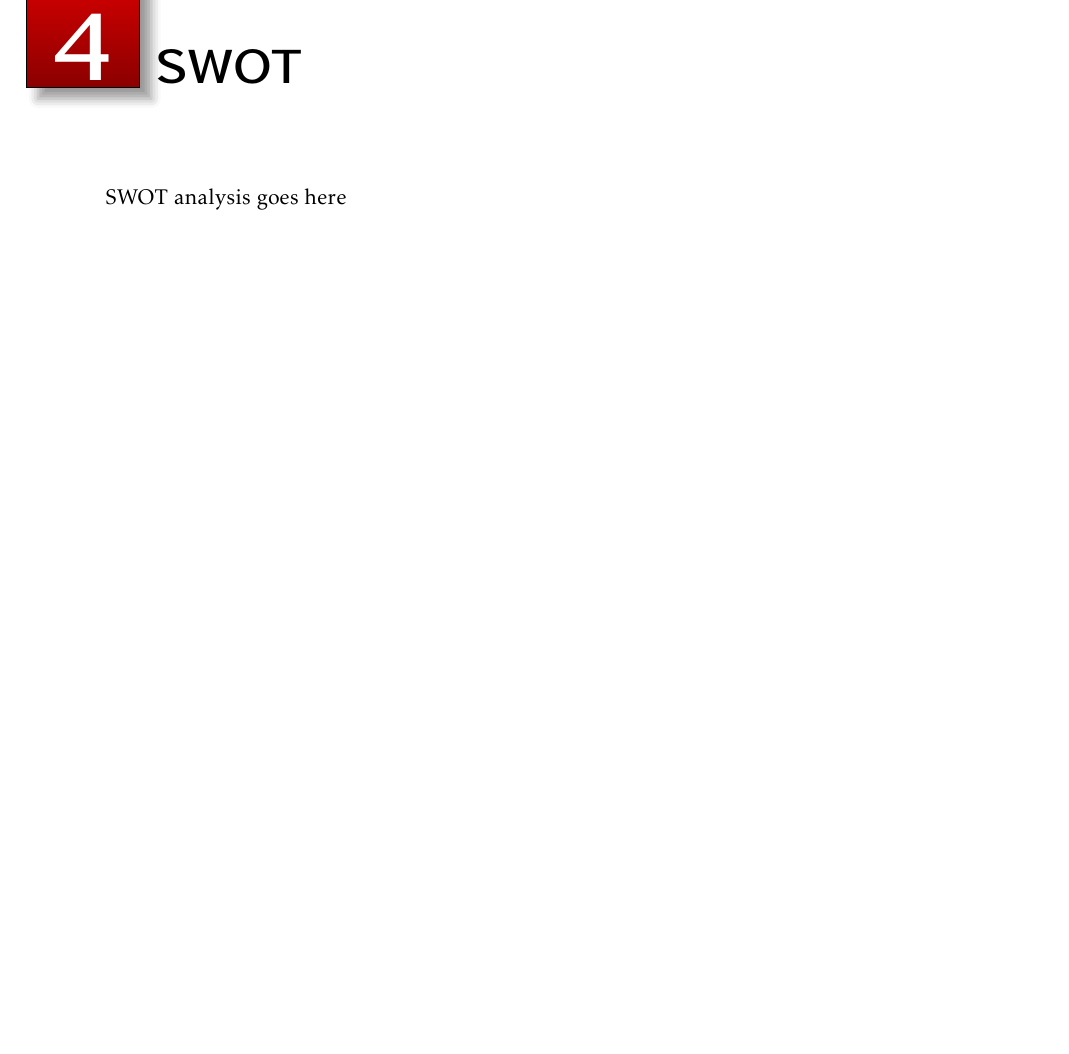
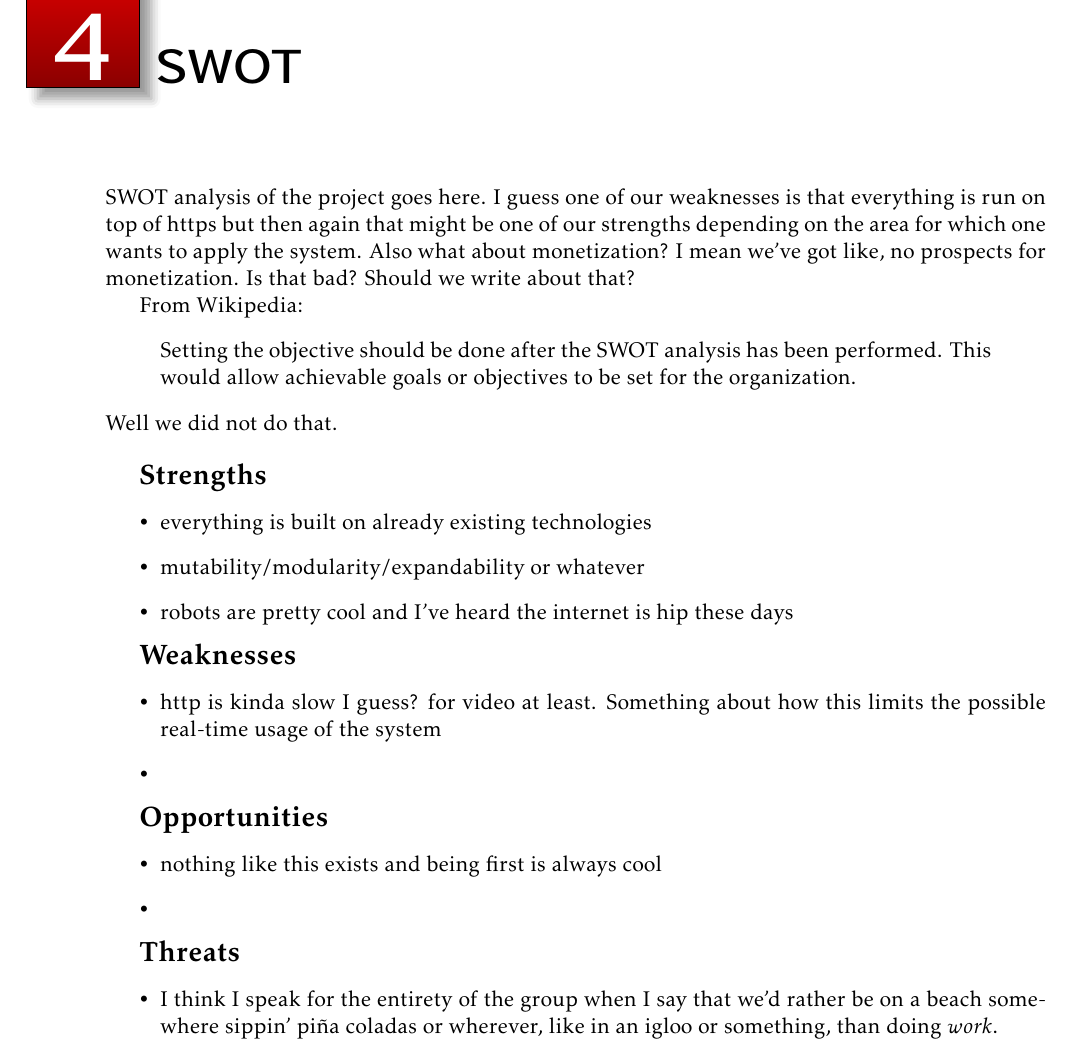
Before and after one commit to tverrkraftig/technical-report, a LaTeX document (report.tex, which reads swot/swot.tex): part of page 6 of 8, cut so that both start at the same text, the shorter picture padded with empty space. Compiled offline with pdfLaTeX.

Commit message:
added some notes on the swot

```diff
--- a/swot/swot.tex
+++ b/swot/swot.tex
@@ -1,2 +1,41 @@
 \chapter{SWOT}
-SWOT analysis goes here
+SWOT analysis of the project goes here.
+I guess one of our weaknesses is that everything is run on top of https but then again that might be one of our strengths depending on the area for which one wants to apply the system.
+Also what about monetization?
+I mean we've got like, no prospects for monetization.
+Is that bad? Should we write about that?
+
+From Wikipedia:
+\begin{quote}
+Setting the objective should be done after the SWOT analysis has been performed. This would allow achievable goals or objectives to be set for the organization.
+\end{quote}
+Well we did not do that.\newline
+
+
+% TODO: figure out what kind of structure we should have for these points here
+% TODO: figure out what we should write for each of the points
+\textbf{\Large Strengths}
+\begin{itemize}
+	\item everything is built on already existing technologies
+	\item mutability/modularity/expandability or whatever
+	\item robots are pretty cool and I've heard the internet is hip these days
+\end{itemize}
+
+\textbf{\Large Weaknesses}
+\begin{itemize}
+	\item http is kinda slow I guess? for video at least. Something about how this limits the possible real-time usage of the system
+	\item
+\end{itemize}
+
+\textbf{\Large Opportunities}
+\begin{itemize}
+	\item nothing like this exists and being first is always cool
+	\item
+\end{itemize}
+
+\textbf{\Large Threats}
+\begin{itemize}
+	\item I think I speak for the entirety of the group when I say that we'd rather be on a beach somewhere sippin' piña coladas or wherever, like in an igloo or something, than doing \textit{work}.
+\end{itemize}
+% SOURCE: http://en.wikipedia.org/wiki/SWOT_analysis
+%TODO: Write the SWOT analysis.
```
